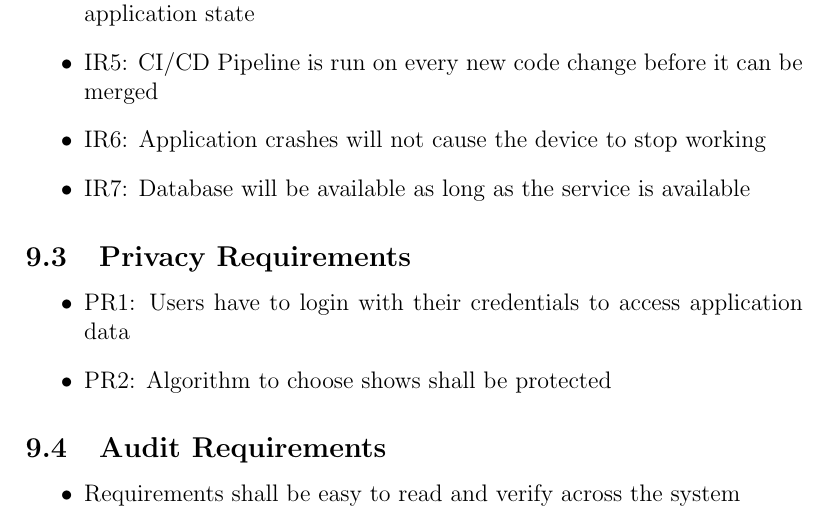
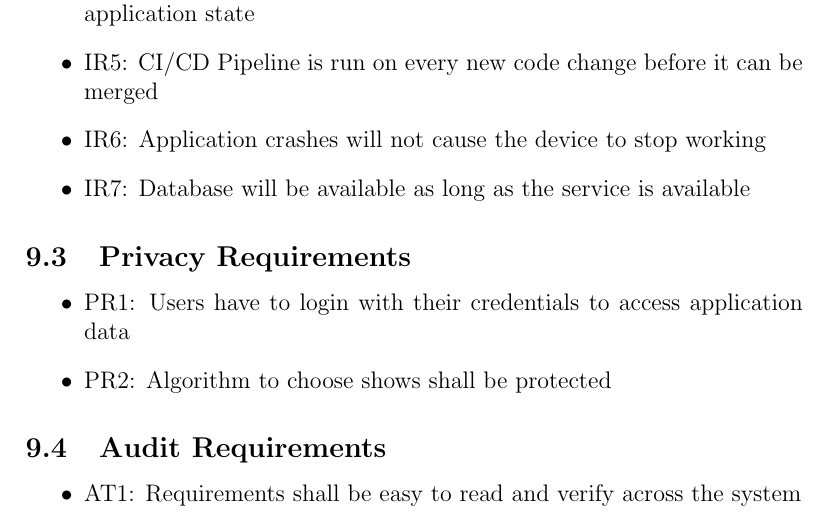
Before and after one commit to TAsif/Team7Project, a LaTeX document (docs/HazardAnalysis/HazardAnalysis.tex): part of page 8 of 9, cut so that both start at the same text. Compiled offline with pdfLaTeX.

Commit message:
named audit requirement

```diff
--- a/docs/HazardAnalysis/HazardAnalysis.tex
+++ b/docs/HazardAnalysis/HazardAnalysis.tex
@@ -138,7 +138,7 @@ Here are al the Requirements that have been formed by the above analysis.
 
 \subsection{Audit Requirements}
 \begin{itemize}
-	\item Requirements shall be easy to read and verify across the system
+	\item AT1: Requirements shall be easy to read and verify across the system
 \end{itemize}
 
 \section{Roadmap}
```
